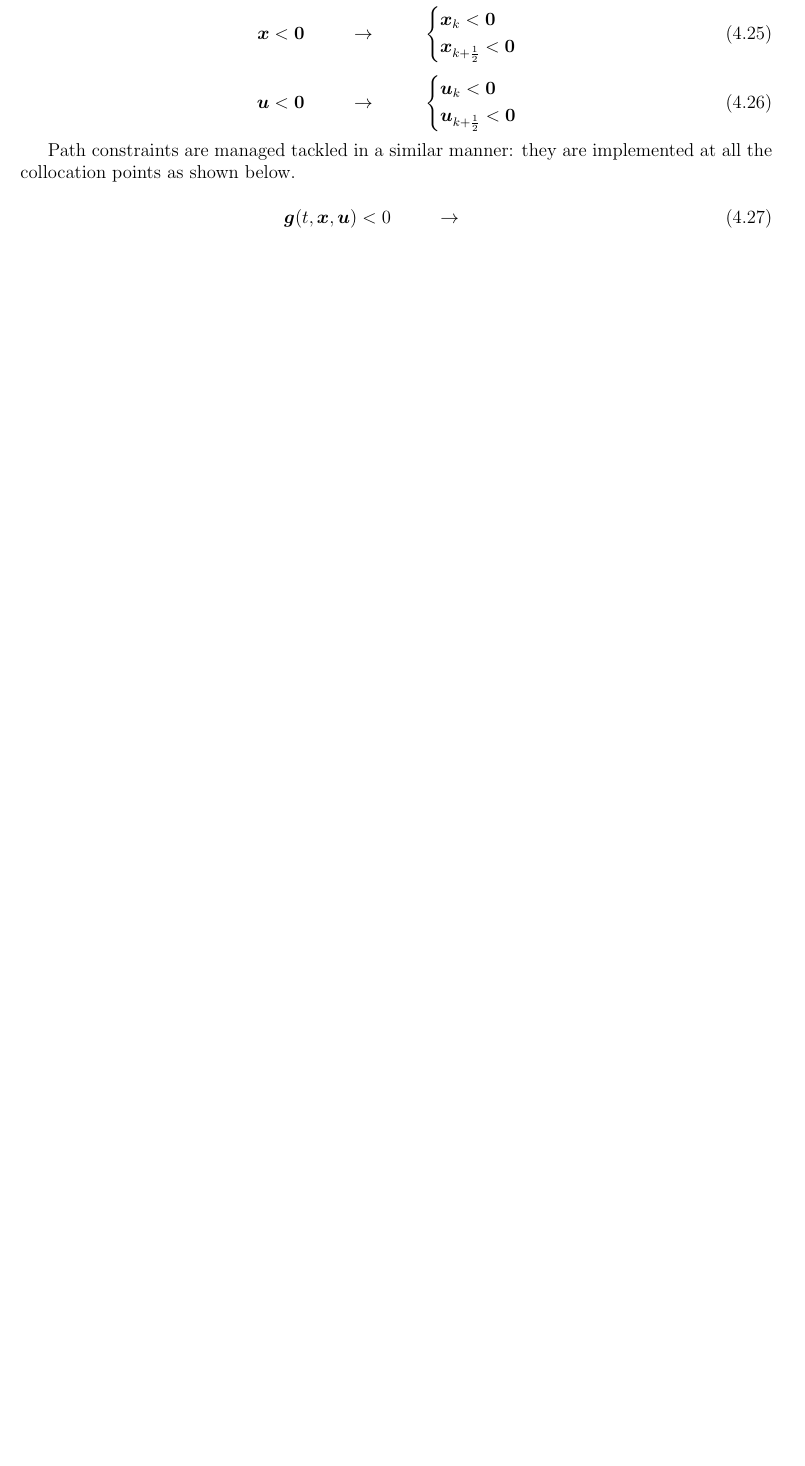
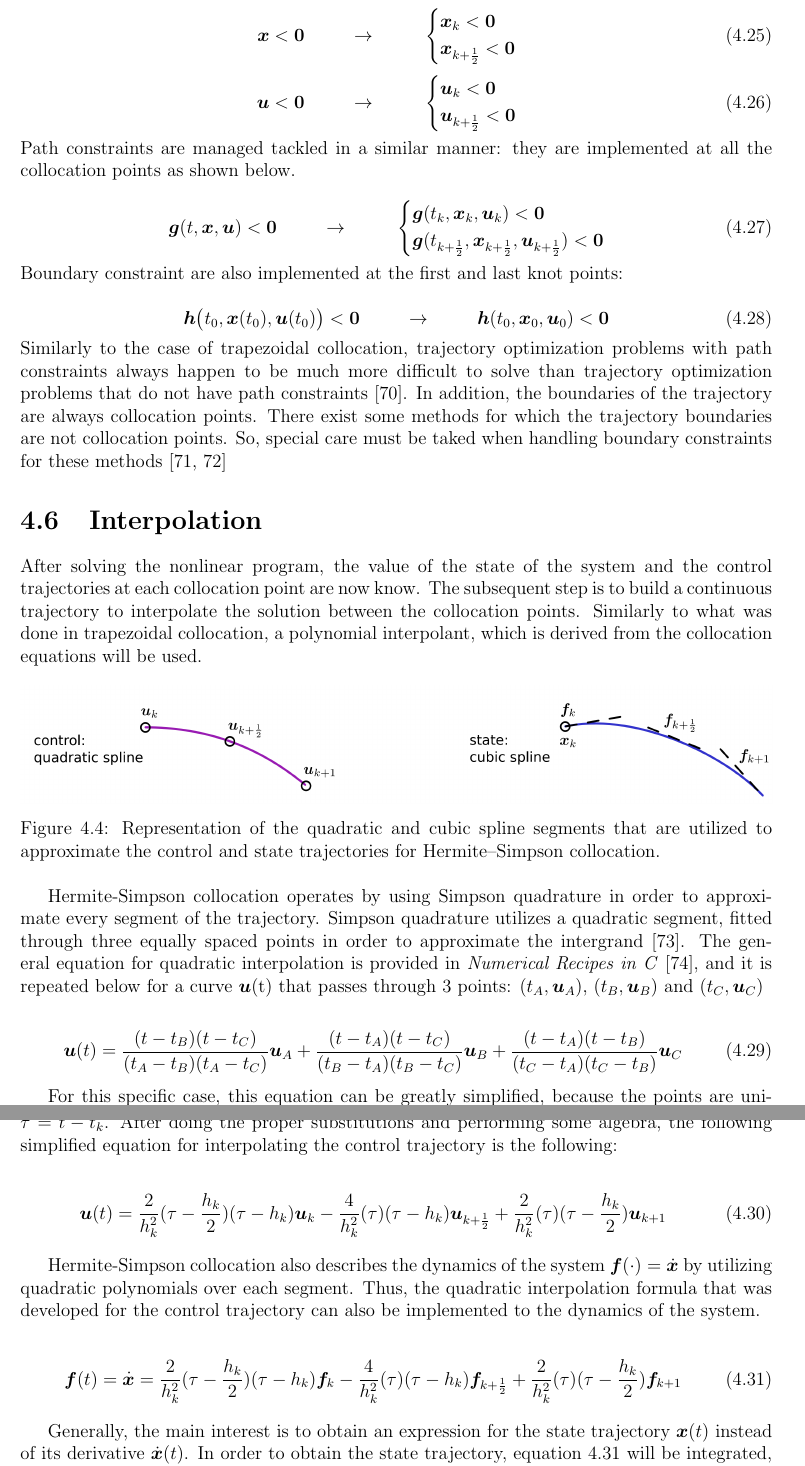
Before and after one commit to enhatem/Bibliography, a LaTeX thesis (report/Bibliography-Elie Hatem.tex): part of page 60 of 66 before the commit and two parts of pages 60 and 61 of 67 after it, the two joined at a grey line, cut so that both start at the same text, the shorter picture padded with empty space. Compiled offline with pdfLaTeX.

Commit message:
Hermite-Simpson collocation - Done

```diff
--- a/report/Bibliography-Elie Hatem.tex
+++ b/report/Bibliography-Elie Hatem.tex
@@ -2243,18 +2243,55 @@ Additionally to collocation constraints, which implement the dynamics of the sys
 \end{cases}
 \end{equation}
 
-Path constraints are managed tackled in a similar manner: they are implemented at all the collocation points as shown below.
-
-
-\begin{equation}
-\bm{g}(t,\bm{x},\bm{u}) < 0 \text{\hspace{1cm}} \rightarrow \text{\hspace{1cm}}
-\end{equation}
-
-
-
-
-
-
-
-
-
+\noindent Path constraints are managed tackled in a similar manner: they are implemented at all the collocation points as shown below.
+
+
+\begin{equation}
+\bm{g}(t,\bm{x},\bm{u}) < \bm{0} \text{\hspace{1cm}} \rightarrow \text{\hspace{1cm}} \begin{cases}
+\bm{g}(t_k, \bm{x}_k,\bm{u}_k) < \bm{0} \\
+\bm{g}(t_{k+\frac{1}{2}}, \bm{x}_{k+\frac{1}{2}},\bm{u}_{k+ \frac{1}{2}}) < \bm{0} \\
+\end{cases}
+\end{equation}
+
+\noindent Boundary constraint are also implemented at the first and last knot points:
+
+\begin{equation}
+\bm{h}\big(t_0,\bm{x}(t_0),\bm{u}(t_0)\big) < \bm{0} \text{\hspace{1cm}} \rightarrow \text{\hspace{1cm}} \bm{h}(t_0,\bm{x}_0,\bm{u}_0) <\bm{0}
+\end{equation}
+
+\noindent Similarly to the case of trapezoidal collocation, trajectory optimization problems with path constraints always happen to be much more difficult to solve than trajectory optimization problems that do not have path constraints \cite{Betts2010}. In addition, the boundaries of the trajectory are always collocation points. There exist some methods for which the trajectory boundaries are not collocation points. So, special care must be taked when handling boundary constraints for these methods \cite{Benson2006, Garg2010}
+
+\section{Interpolation}
+
+ After solving the nonlinear program, the value of the state of the system and the control trajectories at each collocation point are now know. The subsequent step is to build a continuous trajectory to interpolate the solution between the collocation points. Similarly to what was done in trapezoidal collocation, a polynomial interpolant, which is derived from the collocation equations will be used.
+
+ \begin{figure}[h]
+ \centering
+ \includegraphics[width=\textwidth]{Images/Trajectory/Hermite-Simpson_Rule}
+ \caption{Representation of the quadratic and cubic spline segments that are utilized to approximate the control and state trajectories for Hermite–Simpson collocation.}
+ \label{Hermite-Simpson_figure_}
+ \end{figure}
+
+Hermite-Simpson collocation operates by using Simpson quadrature in order to approximate every segment of the trajectory.
+Simpson quadrature utilizes a quadratic segment, fitted through three equally spaced points in order to approximate the intergrand \cite{Kelly2017}. The general equation for quadratic interpolation is provided in \textit{Numerical Recipes in C} \cite{Press1992}, and it is repeated below for a curve $\bm{u}$(t) that passes through 3 points: $(t_A,\bm{u}_A)$, $(t_B,\bm{u}_B)$ and $(t_C,\bm{u}_C)$
+
+\begin{equation}
+\bm{u}(t) = \frac{(t-t_B)(t-t_C)}{(t_A-t_B)(t_A-t_C)}\bm{u}_A +
+\frac{(t-t_A)(t-t_C)}{(t_B-t_A)(t_B-t_C)}\bm{u}_B +
+\frac{(t-t_A)(t-t_B)}{(t_C-t_A)(t_C-t_B)}\bm{u}_C
+\end{equation}
+
+For this specific case, this equation can be greatly simplified, because the points are uniformly distributed.
+Then, by using the points $k, k+\frac{1}{2}$ and k+1 in place of $A,B$ and $C$. The next step is to recall from previous sections that $h_k = t_{k+1}-t_k$, and  $t_{k + \frac{1}{2}}=\frac{1}{2}(t_k + t_{k+1})$. And, $\tau$ = $t-t_k$. After doing the proper substitutions and performing some algebra, the following simplified equation for interpolating the control trajectory is the following:
+
+\begin{equation}
+	\bm{u}(t) = \frac{2}{h_k^2} (\tau - \frac{h_k}{2})(\tau - h_k)\bm{u}_k - \frac{4}{h_k^2}(\tau)(\tau - h_k)\bm{u}_{k+\frac{1}{2}} + \frac{2}{h_k^2}(\tau)(\tau-\frac{h_k}{2})\bm{u}_{k+1}
+\end{equation}
+
+Hermite-Simpson collocation also describes the dynamics of the system $\bm{f}(\cdot)=\dot{\bm{x}}$ by utilizing quadratic polynomials over each segment. Thus, the quadratic interpolation formula that was developed for the control trajectory can also be implemented to the dynamics of the system.
+
+\begin{equation}\label{state_trajectory_derivative}
+	\bm{f}(t) = \dot{\bm{x}} = \frac{2}{h_k^2} (\tau - \frac{h_k}{2})(\tau - h_k)\bm{f}_k - \frac{4}{h_k^2}(\tau)(\tau - h_k)\bm{f}_{k+\frac{1}{2}} + \frac{2}{h_k^2}(\tau)(\tau-\frac{h_k}{2})\bm{f}_{k+1}
+\end{equation}
+
+Generally, the main interest is to obtain an expression for the state trajectory $\bm{x}(t)$ instead of its derivative $\dot{\bm{x}}(t)$. In order to obtain the state trajectory, equation \ref{state_trajectory_derivative} will be integrated, after arranging the expressing for it to be in standard polynomial form, the following expression is then obtained.
```
Also changed, not shown: biblio.bib (+11 -0 lines), report/Images/Trajectory/Hermite-Simpson_Rule.PNG (added), report/Bibliography-Elie Hatem.tex (15 more changed lines).
